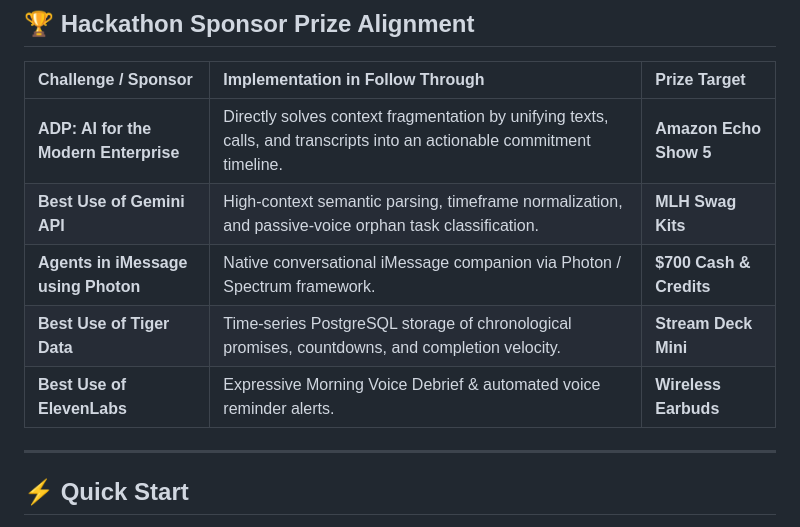
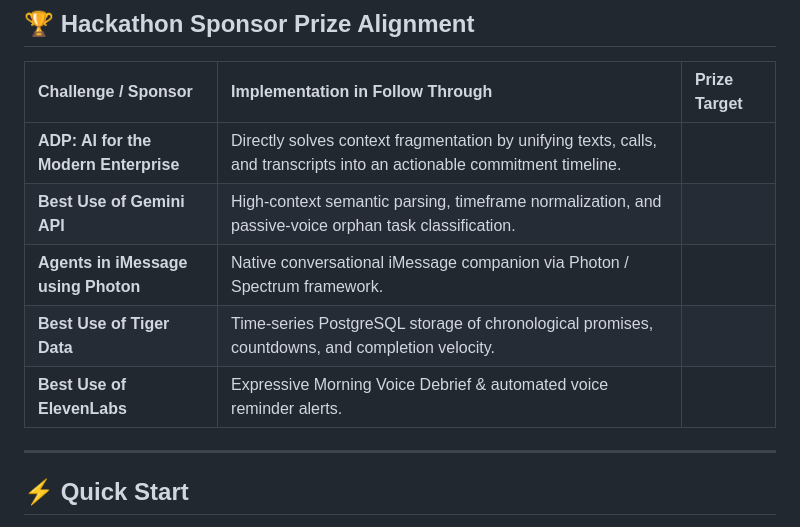
Before and after one commit to NotDaniDev/FollowThrough, a Markdown page: README.md, the part around the change. GitHub-like rendering.

```diff
--- a/README.md
+++ b/README.md
@@ -30,11 +30,11 @@ Follow Through turns messy enterprise conversations into automated accountabilit
 
 | Challenge / Sponsor | Implementation in Follow Through | Prize Target |
 | :--- | :--- | :--- |
-| **ADP: AI for the Modern Enterprise** | Directly solves context fragmentation by unifying texts, calls, and transcripts into an actionable commitment timeline. | **Amazon Echo Show 5** |
-| **Best Use of Gemini API** | High-context semantic parsing, timeframe normalization, and passive-voice orphan task classification. | **MLH Swag Kits** |
-| **Agents in iMessage using Photon** | Native conversational iMessage companion via Photon / Spectrum framework. | **$700 Cash & Credits** |
-| **Best Use of Tiger Data** | Time-series PostgreSQL storage of chronological promises, countdowns, and completion velocity. | **Stream Deck Mini** |
-| **Best Use of ElevenLabs** | Expressive Morning Voice Debrief & automated voice reminder alerts. | **Wireless Earbuds** |
+| **ADP: AI for the Modern Enterprise** | Directly solves context fragmentation by unifying texts, calls, and transcripts into an actionable commitment timeline.
+| **Best Use of Gemini API** | High-context semantic parsing, timeframe normalization, and passive-voice orphan task classification.
+| **Agents in iMessage using Photon** | Native conversational iMessage companion via Photon / Spectrum framework.
+| **Best Use of Tiger Data** | Time-series PostgreSQL storage of chronological promises, countdowns, and completion velocity.
+| **Best Use of ElevenLabs** | Expressive Morning Voice Debrief & automated voice reminder alerts.
 
 ---
 
```
